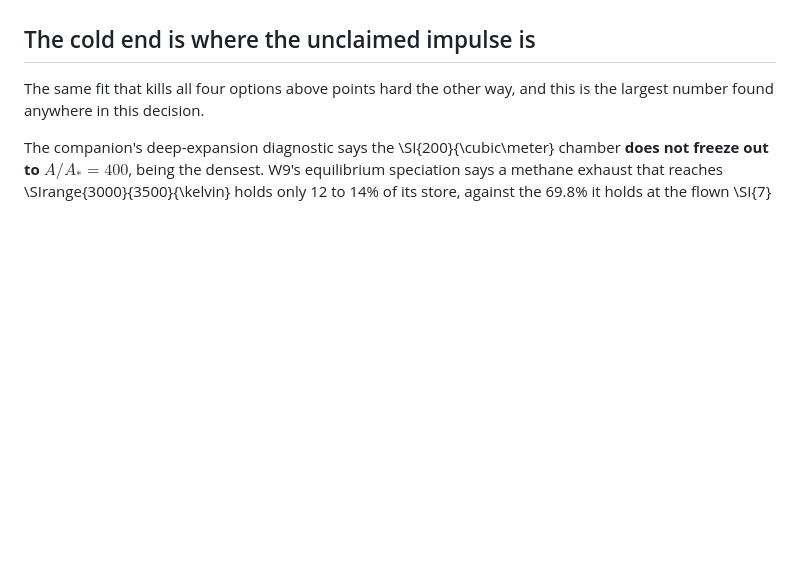
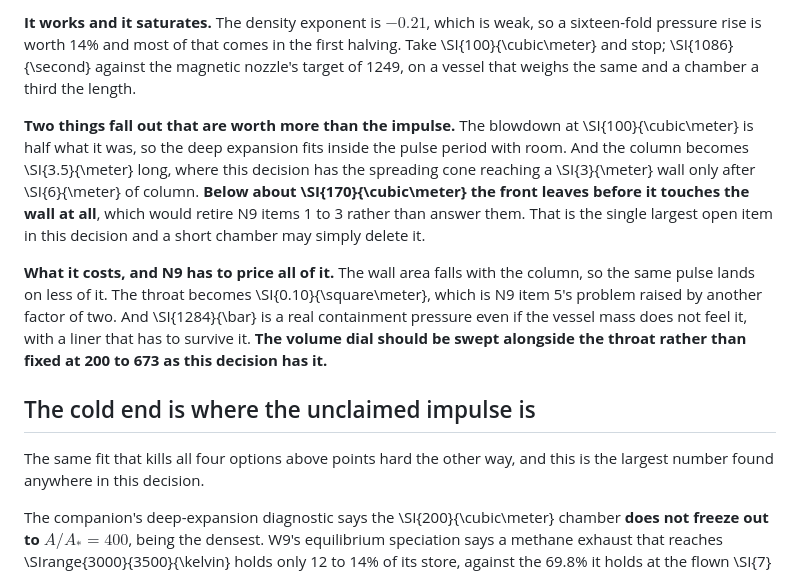
Before and after one commit to katzseth22202/Balloon-Pulse-Propulsion, a Markdown page: docs/adr/0016-the-head-on-leg-gets-a-walled-nozzle-filled-with-methane.md, the part around one of its changes. GitHub-like rendering; blank space fills up the shorter version.

```diff
--- a/docs/adr/0016-the-head-on-leg-gets-a-walled-nozzle-filled-with-methane.md
+++ b/docs/adr/0016-the-head-on-leg-gets-a-walled-nozzle-filled-with-methane.md
@@ -658,3 +713,22 @@ rather than kinetics, and that is the first thing a real solve has to answer.
+**It works and it saturates.** The density exponent is $-0.21$, which is weak, so a
+sixteen-fold pressure rise is worth 14\% and most of that comes in the first halving. Take
+\SI{100}{\cubic\meter} and stop; \SI{1086}{\second} against the magnetic nozzle's target of
+1249, on a vessel that weighs the same and a chamber a third the length.
+
+**Two things fall out that are worth more than the impulse.** The blowdown at
+\SI{100}{\cubic\meter} is half what it was, so the deep expansion fits inside the pulse period
+with room. And the column becomes \SI{3.5}{\meter} long, where this decision has the spreading
+cone reaching a \SI{3}{\meter} wall only after \SI{6}{\meter} of column. **Below about
+\SI{170}{\cubic\meter} the front leaves before it touches the wall at all**, which would retire
+N9 items 1 to 3 rather than answer them. That is the single largest open item in this decision
+and a short chamber may simply delete it.
+
+**What it costs, and N9 has to price all of it.** The wall area falls with the column, so the
+same pulse lands on less of it. The throat becomes \SI{0.10}{\square\meter}, which is N9 item 5's
+problem raised by another factor of two. And \SI{1284}{\bar} is a real containment pressure even
+if the vessel mass does not feel it, with a liner that has to survive it. **The volume dial
+should be swept alongside the throat rather than fixed at 200 to 673 as this decision has it.**
+
 ## The cold end is where the unclaimed impulse is
 
 The same fit that kills all four options above points hard the other way, and this is the
```
Also changed, not shown: other parts of docs/adr/0016-the-head-on-leg-gets-a-walled-nozzle-filled-with-methane.md (+55 -0 lines).
